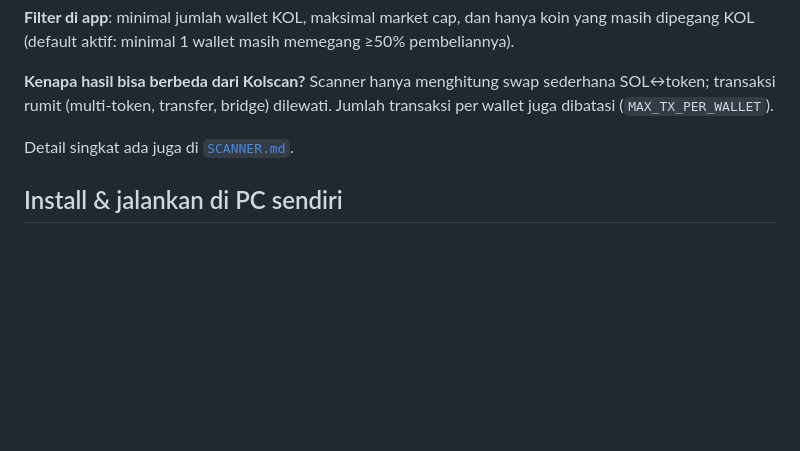
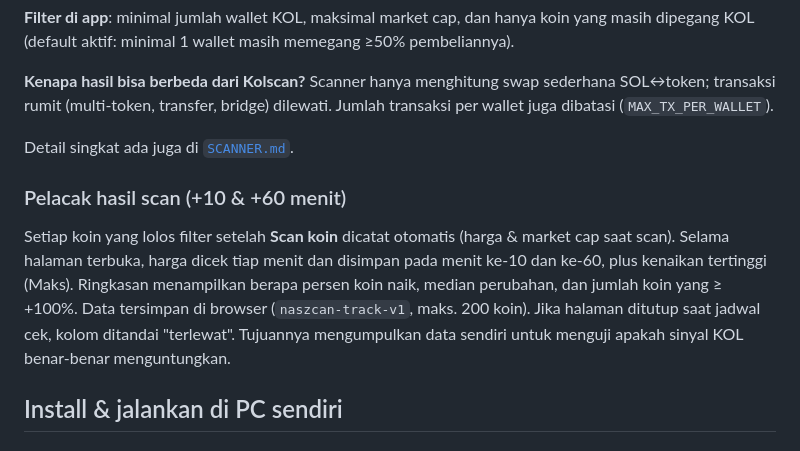
Before and after one commit to sagaevans/Naszcan, a Markdown page: README.md, the part around the change. GitHub-like rendering; blank space fills up the shorter version.

Commit message:
Pelacak hasil scan +10/+60 menit

```diff
--- a/README.md
+++ b/README.md
@@ -97,6 +97,10 @@ Scan penuh lewat Actions masih tersedia: **Actions → Scan koin KOL → Run wor
 
 Detail singkat ada juga di [`SCANNER.md`](SCANNER.md).
 
+### Pelacak hasil scan (+10 & +60 menit)
+
+Setiap koin yang lolos filter setelah **Scan koin** dicatat otomatis (harga & market cap saat scan). Selama halaman terbuka, harga dicek tiap menit dan disimpan pada menit ke-10 dan ke-60, plus kenaikan tertinggi (Maks). Ringkasan menampilkan berapa persen koin naik, median perubahan, dan jumlah koin yang ≥ +100%. Data tersimpan di browser (`naszcan-track-v1`, maks. 200 koin). Jika halaman ditutup saat jadwal cek, kolom ditandai "terlewat". Tujuannya mengumpulkan data sendiri untuk menguji apakah sinyal KOL benar-benar menguntungkan.
+
 ## Install & jalankan di PC sendiri
 
 ### Yang dibutuhkan
```
